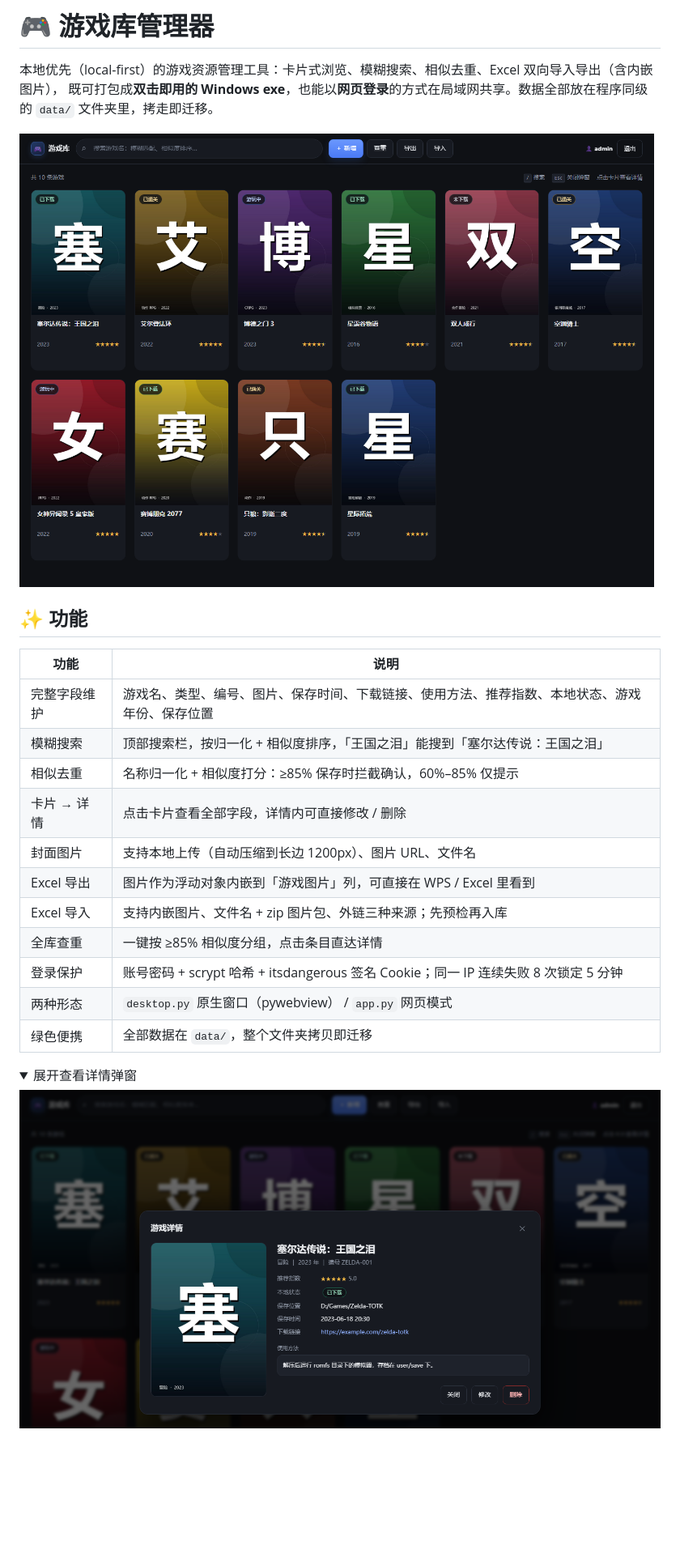
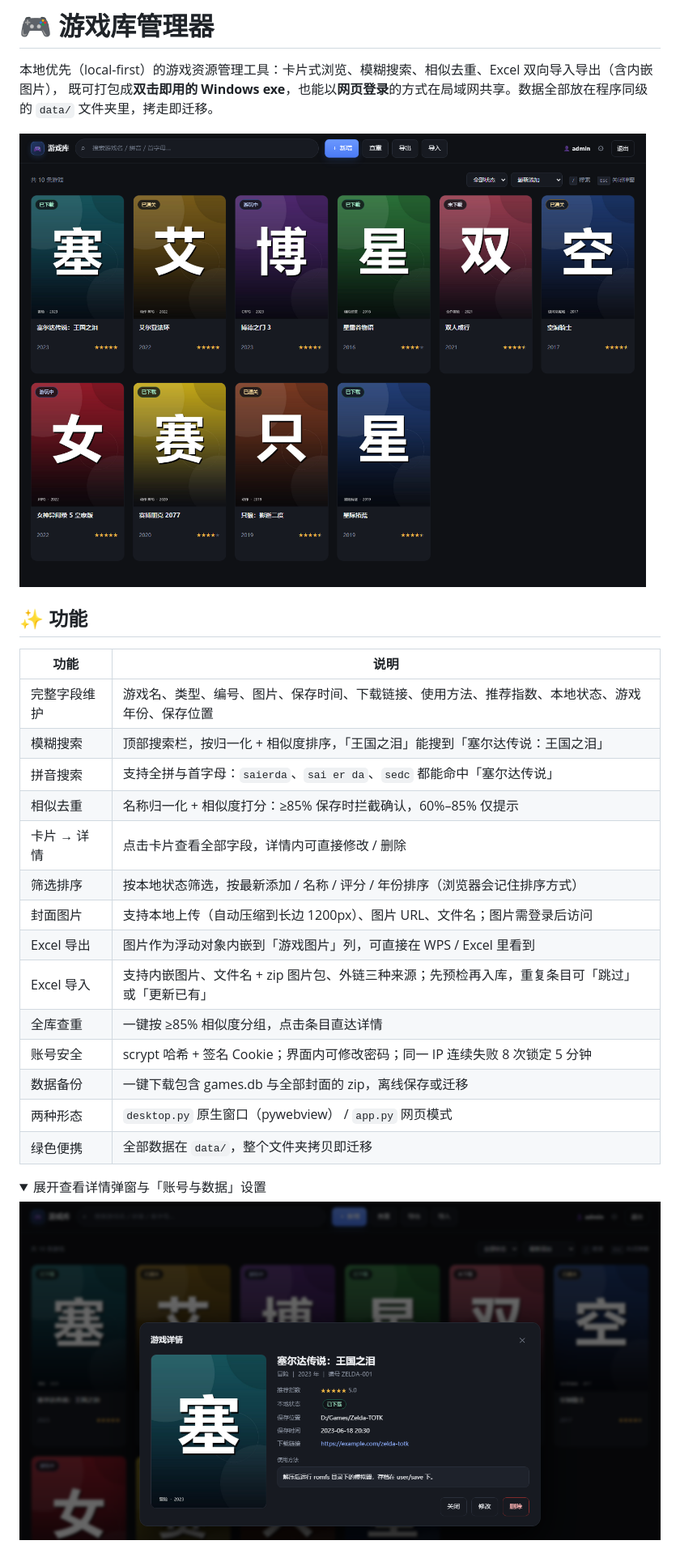
Before and after one commit to luoxue-self/GameManager, a Markdown page: README.md, the part around one of its changes. Shown at 81% size. GitHub-like rendering; pictures changed too: docs/screenshot-detail.png, docs/screenshot.png; folded sections open; blank space fills up the shorter version.

```diff
--- a/README.md
+++ b/README.md
@@ -11,17 +11,20 @@
 |---|---|
 | 完整字段维护 | 游戏名、类型、编号、图片、保存时间、下载链接、使用方法、推荐指数、本地状态、游戏年份、保存位置 |
 | 模糊搜索 | 顶部搜索栏，按归一化 + 相似度排序，「王国之泪」能搜到「塞尔达传说：王国之泪」 |
+| 拼音搜索 | 支持全拼与首字母：`saierda`、`sai er da`、`sedc` 都能命中「塞尔达传说」 |
 | 相似去重 | 名称归一化 + 相似度打分：≥85% 保存时拦截确认，60%–85% 仅提示 |
 | 卡片 → 详情 | 点击卡片查看全部字段，详情内可直接修改 / 删除 |
-| 封面图片 | 支持本地上传（自动压缩到长边 1200px）、图片 URL、文件名 |
+| 筛选排序 | 按本地状态筛选，按最新添加 / 名称 / 评分 / 年份排序（浏览器会记住排序方式） |
+| 封面图片 | 支持本地上传（自动压缩到长边 1200px）、图片 URL、文件名；图片需登录后访问 |
 | Excel 导出 | 图片作为浮动对象内嵌到「游戏图片」列，可直接在 WPS / Excel 里看到 |
-| Excel 导入 | 支持内嵌图片、文件名 + zip 图片包、外链三种来源；先预检再入库 |
+| Excel 导入 | 支持内嵌图片、文件名 + zip 图片包、外链三种来源；先预检再入库，重复条目可「跳过」或「更新已有」 |
 | 全库查重 | 一键按 ≥85% 相似度分组，点击条目直达详情 |
-| 登录保护 | 账号密码 + scrypt 哈希 + itsdangerous 签名 Cookie；同一 IP 连续失败 8 次锁定 5 分钟 |
+| 账号安全 | scrypt 哈希 + 签名 Cookie；界面内可修改密码；同一 IP 连续失败 8 次锁定 5 分钟 |
+| 数据备份 | 一键下载包含 games.db 与全部封面的 zip，离线保存或迁移 |
 | 两种形态 | `desktop.py` 原生窗口（pywebview） / `app.py` 网页模式 |
 | 绿色便携 | 全部数据在 `data/`，整个文件夹拷贝即迁移 |
 
 <details>
-<summary>展开查看详情弹窗</summary>
+<summary>展开查看详情弹窗与「账号与数据」设置</summary>
 
 ![详情弹窗](docs/screenshot-detail.png)
```
Also changed, not shown: other parts of README.md (+41 -6 lines), docs/screenshot-settings.png (added), 12 other files.
